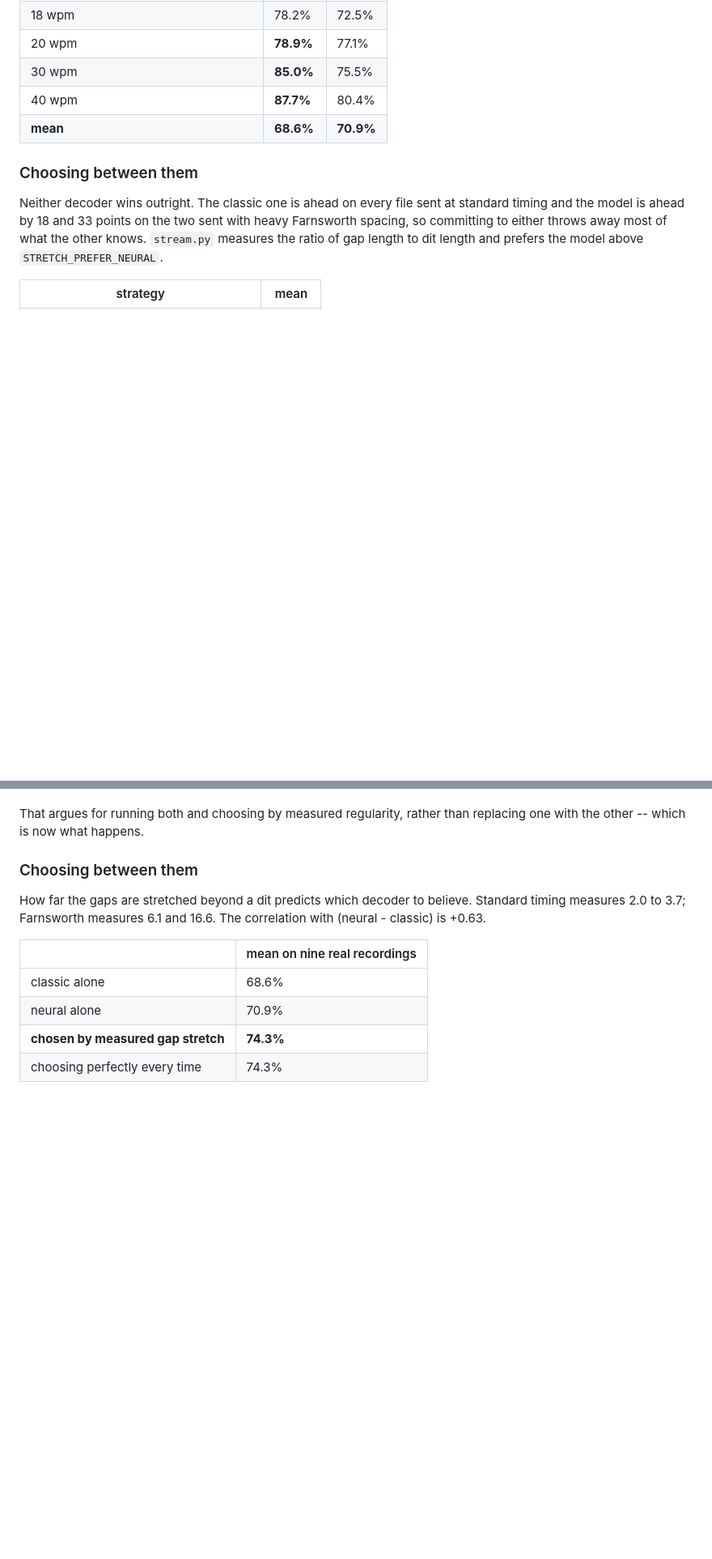
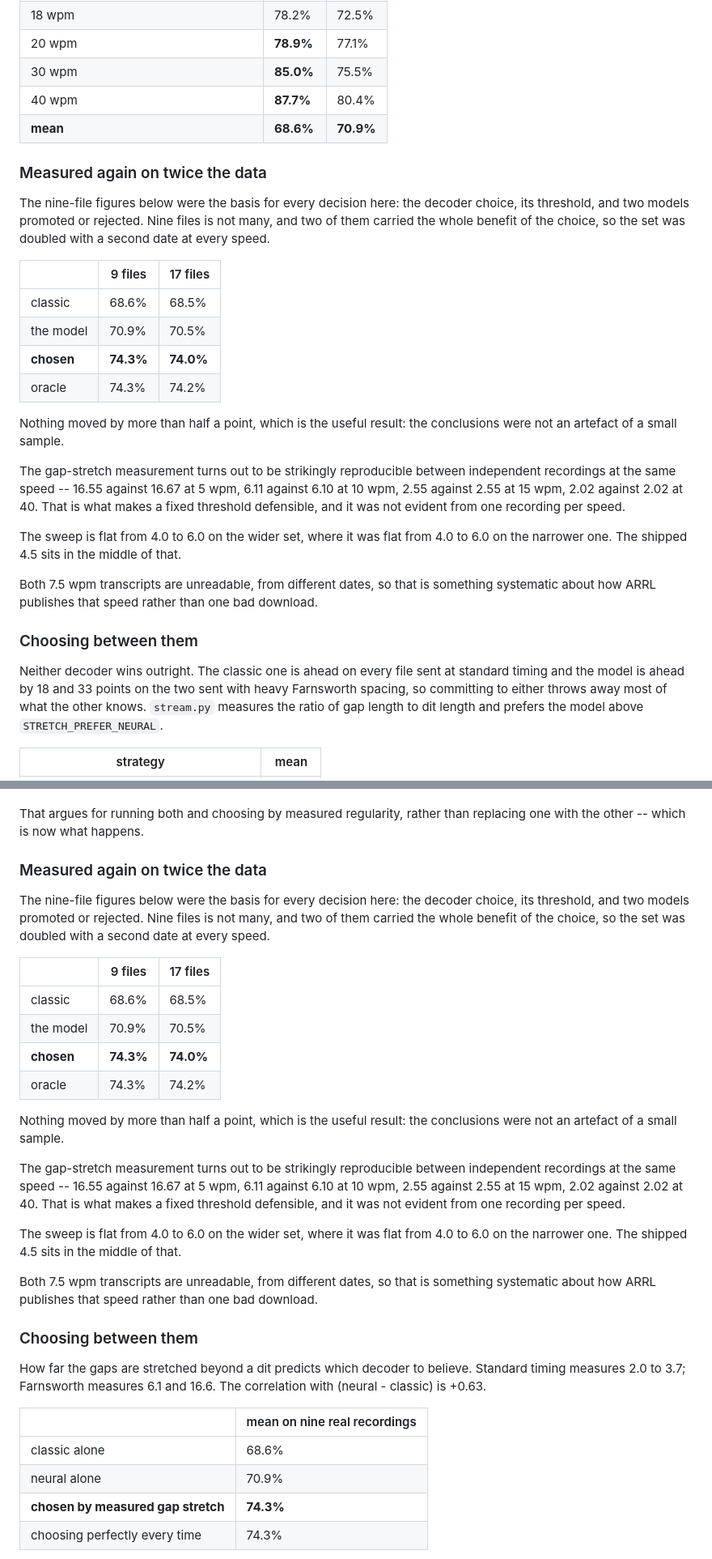
Before and after one commit to detournemint/cwxss, a Markdown page: BENCHMARKS.md, 2 parts joined by grey strips. Shown at 81% size. GitHub-like rendering; blank space fills up the shorter version.

Commit message:
Double the benchmark and check the conclusions survive it
Every decision in this project rested on nine recordings: which decoder to
believe, the threshold for choosing between them, and two models promoted or
rejected. Two of those nine carried the entire benefit of the decoder choice,
which is a thin basis for a shipped constant.

Fetched a second date at every speed, giving seventeen usable files, and nothing
moved by more than half a point:

    classic     68.6% -> 68.5%
    the model   70.9% -> 70.5%
    chosen      74.3% -> 74.0%
    oracle      74.3% -> 74.2%

That is the result worth having. The conclusions were not an artefact of a small
sample, and the decoder choice still lands within a fifth of a point of picking
the better decoder on every file.

The more interesting find is that gap stretch reproduces almost exactly between
independent recordings at the same speed: 16.55 against 16.67 at 5 wpm, 6.11
against 6.10 at 10, 2.55 against 2.55 at 15, 2.02 against 2.02 at 40. A fixed
threshold is defensible because the quantity it tests is stable, and one
recording per speed could not have shown that. The sweep is flat from 4.0 to 6.0
on both sets and the shipped 4.5 sits in the middle.

Also: both 7.5 wpm transcripts are unreadable, from different dates. That is
systematic in how ARRL publishes that speed, not a bad download, and the
validation added earlier for exactly this reason skips both without comment.

Co-Authored-By: Claude Opus 5 (1M context) <noreply@anthropic.com>

```diff
--- a/BENCHMARKS.md
+++ b/BENCHMARKS.md
@@ -54,6 +54,36 @@ Nine files, 5 to 40 wpm. ARRL publishes no archive for 25 or 35 wpm.
 | 40 wpm | **87.7%** | 80.4% |
 | **mean** | **68.6%** | **70.9%** |
 
+### Measured again on twice the data
+
+The nine-file figures below were the basis for every decision here: the decoder
+choice, its threshold, and two models promoted or rejected. Nine files is not
+many, and two of them carried the whole benefit of the choice, so the set was
+doubled with a second date at every speed.
+
+| | 9 files | 17 files |
+|---|---|---|
+| classic | 68.6% | 68.5% |
+| the model | 70.9% | 70.5% |
+| **chosen** | **74.3%** | **74.0%** |
+| oracle | 74.3% | 74.2% |
+
+Nothing moved by more than half a point, which is the useful result: the
+conclusions were not an artefact of a small sample.
+
+The gap-stretch measurement turns out to be strikingly reproducible between
+independent recordings at the same speed -- 16.55 against 16.67 at 5 wpm, 6.11
+against 6.10 at 10 wpm, 2.55 against 2.55 at 15 wpm, 2.02 against 2.02 at 40.
+That is what makes a fixed threshold defensible, and it was not evident from one
+recording per speed.
+
+The sweep is flat from 4.0 to 6.0 on the wider set, where it was flat from 4.0
+to 6.0 on the narrower one. The shipped 4.5 sits in the middle of that.
+
+Both 7.5 wpm transcripts are unreadable, from different dates, so that is
+something systematic about how ARRL publishes that speed rather than one bad
+download.
+
 ### Choosing between them
 
 Neither decoder wins outright. The classic one is ahead on every file sent at
@@ -92,6 +122,36 @@ decoder is ahead by 2 to 9 points.
 
 That argues for running both and choosing by measured regularity, rather than
 replacing one with the other -- which is now what happens.
+
+### Measured again on twice the data
+
+The nine-file figures below were the basis for every decision here: the decoder
+choice, its threshold, and two models promoted or rejected. Nine files is not
+many, and two of them carried the whole benefit of the choice, so the set was
+doubled with a second date at every speed.
+
+| | 9 files | 17 files |
+|---|---|---|
+| classic | 68.6% | 68.5% |
+| the model | 70.9% | 70.5% |
+| **chosen** | **74.3%** | **74.0%** |
+| oracle | 74.3% | 74.2% |
+
+Nothing moved by more than half a point, which is the useful result: the
+conclusions were not an artefact of a small sample.
+
+The gap-stretch measurement turns out to be strikingly reproducible between
+independent recordings at the same speed -- 16.55 against 16.67 at 5 wpm, 6.11
+against 6.10 at 10 wpm, 2.55 against 2.55 at 15 wpm, 2.02 against 2.02 at 40.
+That is what makes a fixed threshold defensible, and it was not evident from one
+recording per speed.
+
+The sweep is flat from 4.0 to 6.0 on the wider set, where it was flat from 4.0
+to 6.0 on the narrower one. The shipped 4.5 sits in the middle of that.
+
+Both 7.5 wpm transcripts are unreadable, from different dates, so that is
+something systematic about how ARRL publishes that speed rather than one bad
+download.
 
 ### Choosing between them
 
```
